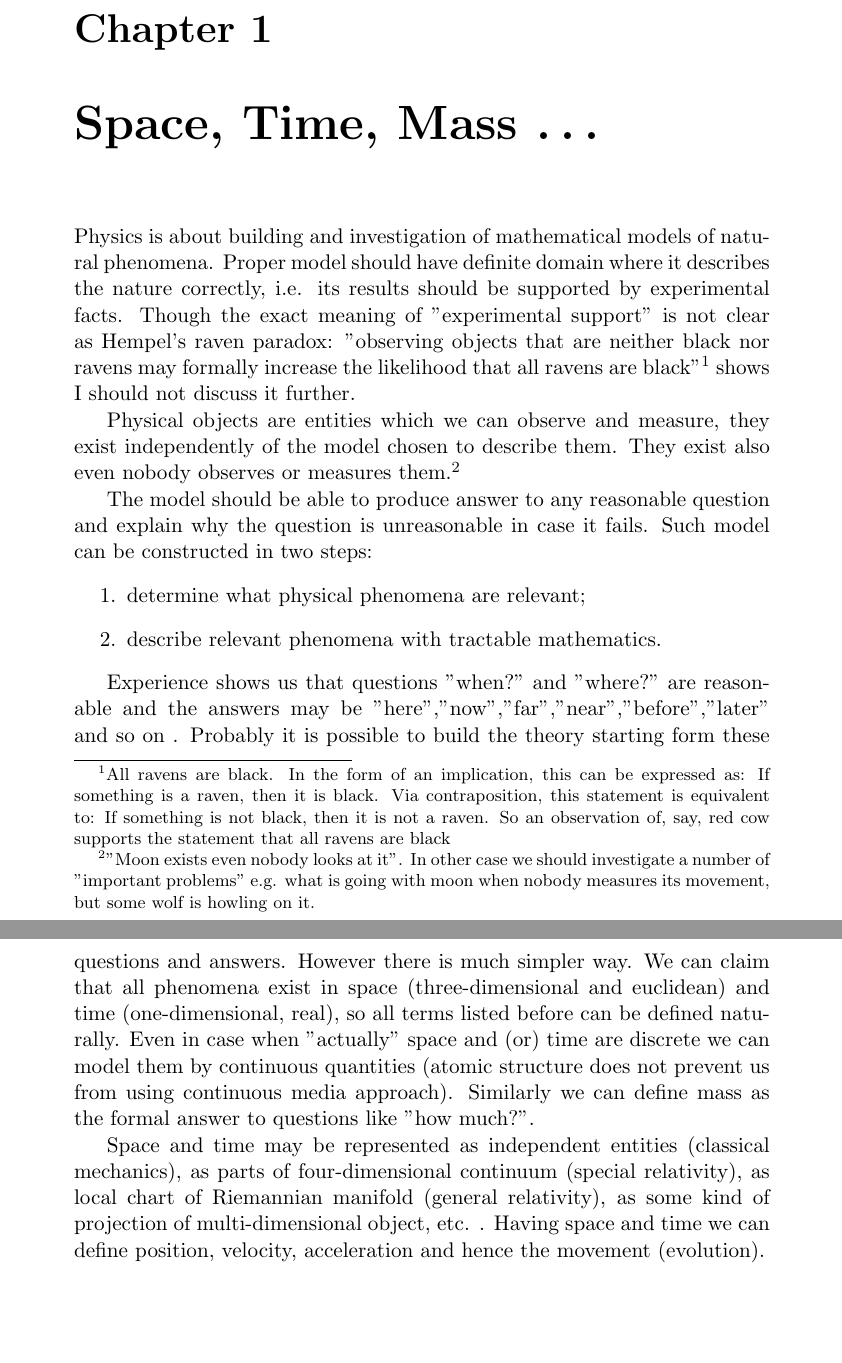
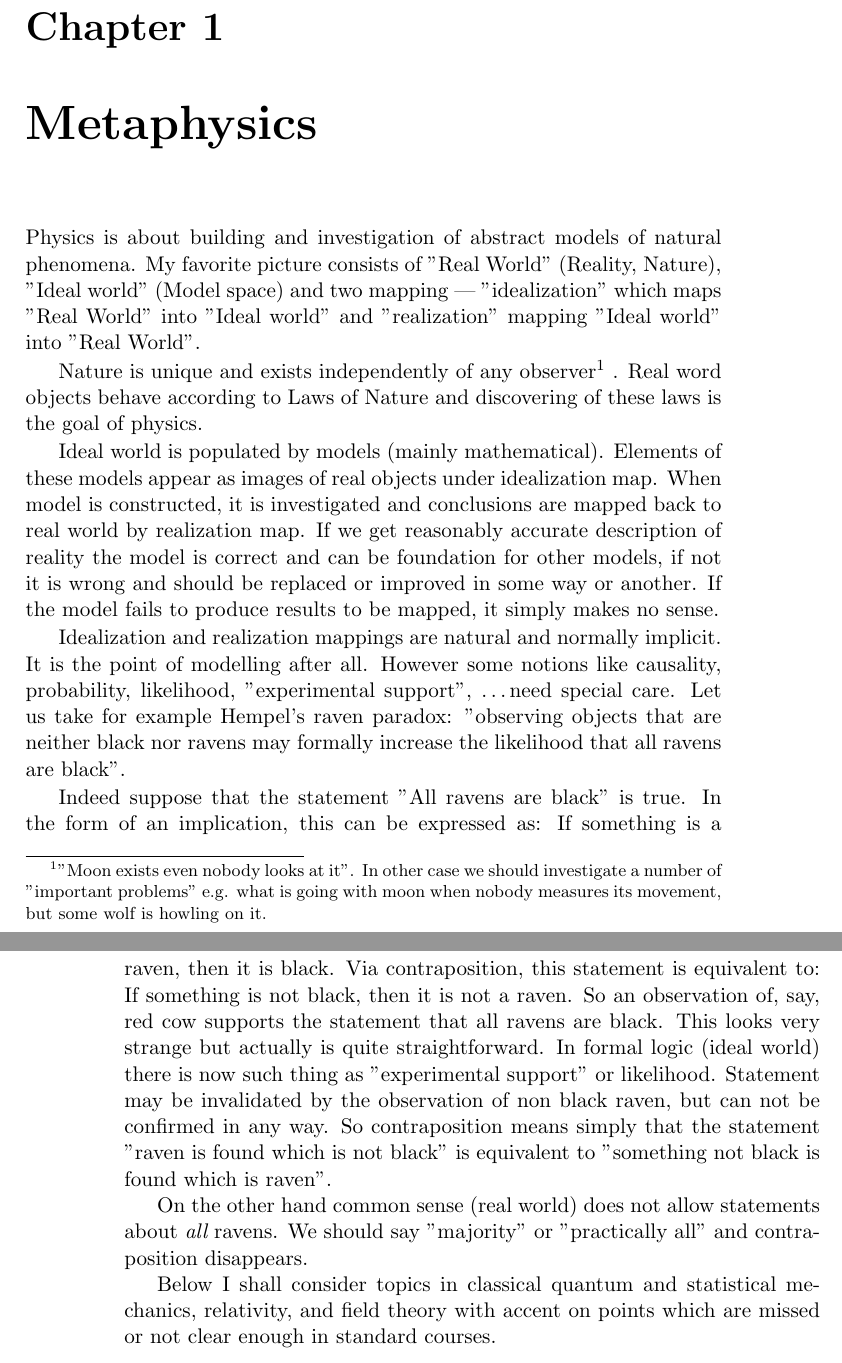
Before and after one commit to pshimon/physics, a LaTeX book (physics.tex): two parts of pages 4 and 5 of 10 before the commit and two parts of pages 5 and 6 of 11 after it, joined at a grey line, cut so that both start at the same text, the shorter picture padded with empty space. Compiled offline with pdfLaTeX.

Commit message:
new text

```diff
--- a/physics.tex
+++ b/physics.tex
@@ -1,4 +1,4 @@
-\documentclass[11pt]{report}
+\documentclass[11pt]{book}
 \usepackage[utf8]{inputenc}
 \usepackage[russian,english]{babel}
 \usepackage{csquotes}
@@ -24,49 +24,44 @@ and longer to train a physicist. It is taking so long, in fact, to train a
 physicist to the place where he understands the nature of physical problems that
 he is already too old to solve them.}{Eugene Paul Wigner}
 \tableofcontents
-\chapter{Space, Time, Mass \ldots }
-\label {math-mod}
-Physics is about building and investigation of mathematical models  of natural phenomena.
-Proper model should have definite domain where it describes the nature correctly, i.e.
-its results should be supported by experimental facts. Though the exact
-meaning of "experimental support" is not clear as Hempel's raven paradox: "observing
+\chapter{Metaphysics }
+\label {metaphysics}
+Physics is about building and investigation of abstract models  of natural phenomena.
+My favorite picture consists of "Real World" (Reality, Nature), "Ideal world" (Model space)
+and two mapping --- "idealization" which maps "Real World" into "Ideal world" and "realization"
+mapping "Ideal world" into "Real World".
+
+Nature is unique and exists independently of any observer\footnote{"Moon exists even nobody looks at it".
+In other case we should investigate a number of "important problems" e.g. what is going
+with moon when nobody measures its movement, but some wolf is howling on it.}
+. Real word objects behave
+according to Laws of Nature and discovering of these laws is the goal of physics.
+
+Ideal world is populated by models (mainly mathematical). Elements of these models
+appear as images of real objects under idealization map. When model is constructed,
+it is investigated and conclusions are mapped back to real world by realization map.
+If we get reasonably accurate description of reality the model is correct and can be foundation
+for other models, if not it is wrong and should be replaced or improved in some way or another.
+If the model fails to produce results to be mapped, it simply makes no sense.
+
+Idealization and realization mappings are natural and normally implicit. It is
+the point of modelling after all. However some notions like causality, probability, likelihood,
+"experimental support", \ldots need special care. Let us take for example  Hempel's raven paradox: "observing
 objects that are neither black nor ravens may formally increase the likelihood
-that all ravens are black"\footnote{All ravens are black. In the form of an
+that all ravens are black".
+
+Indeed suppose that the statement "All ravens are black" is true.
+In the form of an
 implication, this can be expressed as: If something is a raven, then it
 is black. Via contraposition, this statement is equivalent to: If something is
 not black, then it is not a raven. So an observation of, say, red cow supports
-the statement that all ravens are black} shows I should not discuss it further.
+the statement that all ravens are black. This looks very strange but actually is quite
+straightforward. In formal logic (ideal world) there is now such thing as "experimental support" or
+likelihood. Statement may be invalidated by the observation of non black raven, but can not be confirmed in any way. So contraposition means simply that the statement "raven is found which is not black" is equivalent to "something not black is found which is raven".
 
-Physical objects are entities which we can observe and measure, they exist
-independently of the model chosen to describe them. They exist
-also even nobody observes or measures them.\footnote{"Moon exists even nobody looks at it".
-In other case we should investigate a number of "important problems" e.g. what is going
-with moon when nobody measures its movement, but some wolf is howling on it.}
+On the other hand common sense (real world) does not allow statements about {\em all} ravens. We should say "majority" or "practically all" and  contraposition  disappears.
 
-The model should be able to produce answer
-to any reasonable question and explain why the question is
-unreasonable in case it fails. Such model can be constructed in two steps:
-\begin{enumerate}
-    \item determine what physical phenomena are relevant;
-        \item describe relevant phenomena with tractable mathematics.
-\end{enumerate}
-
-Experience shows us that questions "when?" and "where?" are reasonable and the answers may be
-"here","now","far","near","before","later" and so on . Probably it is possible to build
-the theory starting form these questions and answers. However there is much simpler way.
-We can claim that all phenomena exist in space (three-dimensional and euclidean)
-and time (one-dimensional, real), so all terms listed before can be defined naturally.
-Even in case when "actually" space and (or) time are discrete we can model them
-by continuous quantities (atomic structure does not prevent us from using
-continuous media approach). Similarly we can define mass as the formal answer
-to questions like "how much?".
-
-Space and time may be represented as independent entities (classical mechanics), as parts of
-four-dimensional continuum (special relativity), as local chart
-of Riemannian manifold (general relativity), as some kind of projection
-of multi-dimensional object, etc. . Having space and time we can define position, velocity, acceleration  and hence the movement (evolution).
-
-
+Below I shall consider topics in classical quantum and statistical mechanics, relativity, and field theory with accent on points which are missed or not clear enough in standard courses.
 
 \chapter{Classical Mechanics}
 \label{class-mech}
```
Also changed, not shown: phys-lib.bib (+6 -0 lines), physics.tex (4 more changed lines).
